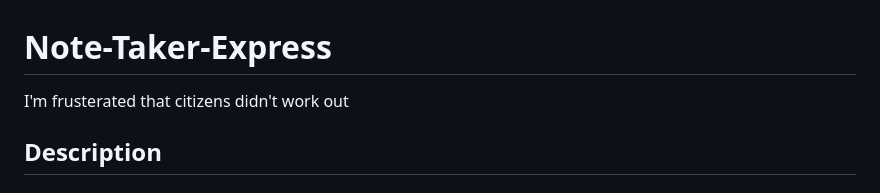
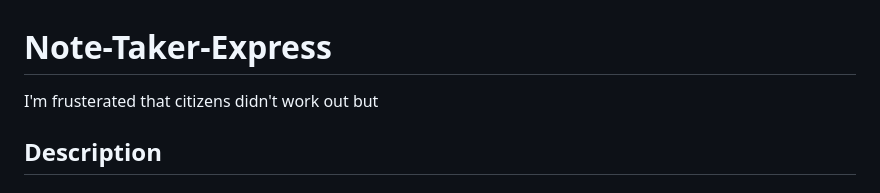
Before and after one commit to codingColinMcM/Note-Taker-Express, a Markdown page: README.md, the part around the change. Rendered like a GitHub page.

```diff
--- a/README.md
+++ b/README.md
@@ -1,6 +1,6 @@
 # Note-Taker-Express
 
-I'm frusterated that citizens didn't work out
+I'm frusterated that citizens didn't work out but
 
 ## Description
 
```
